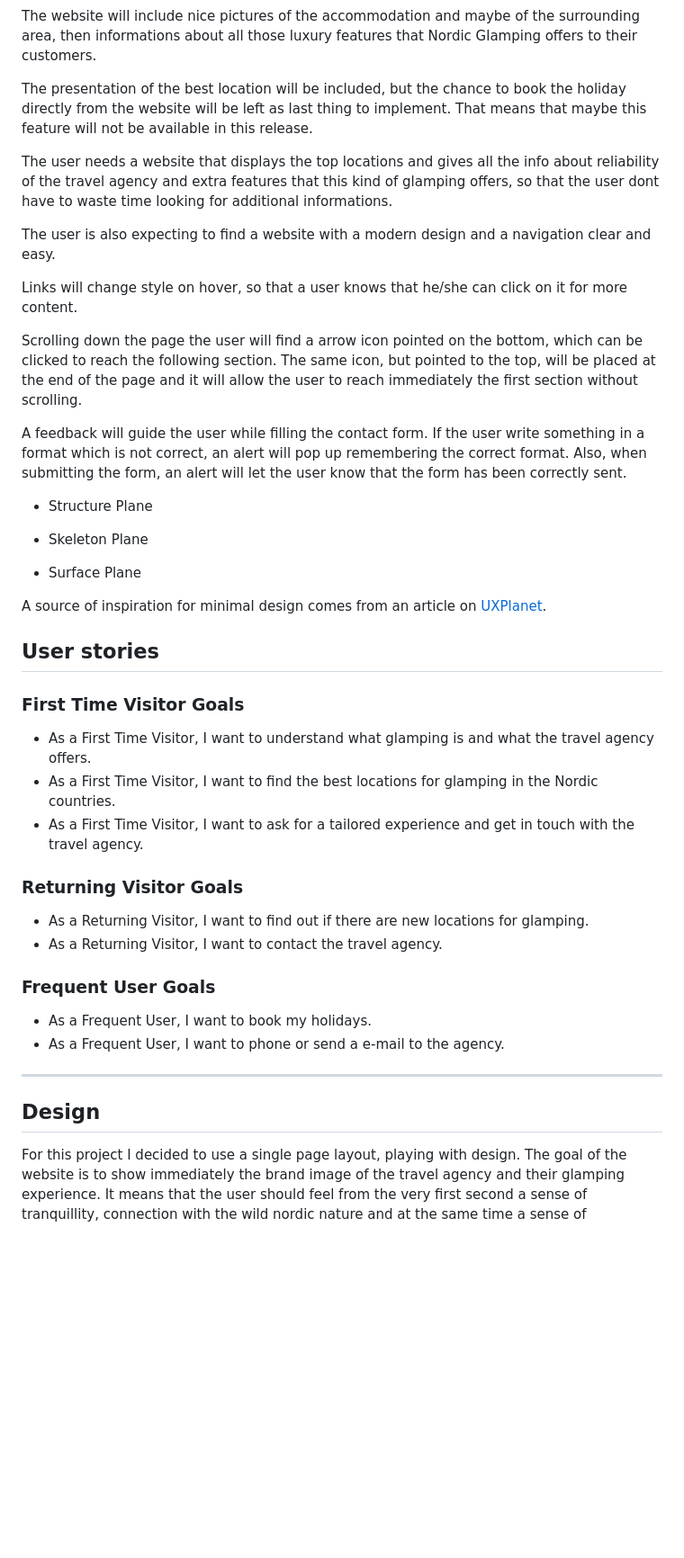
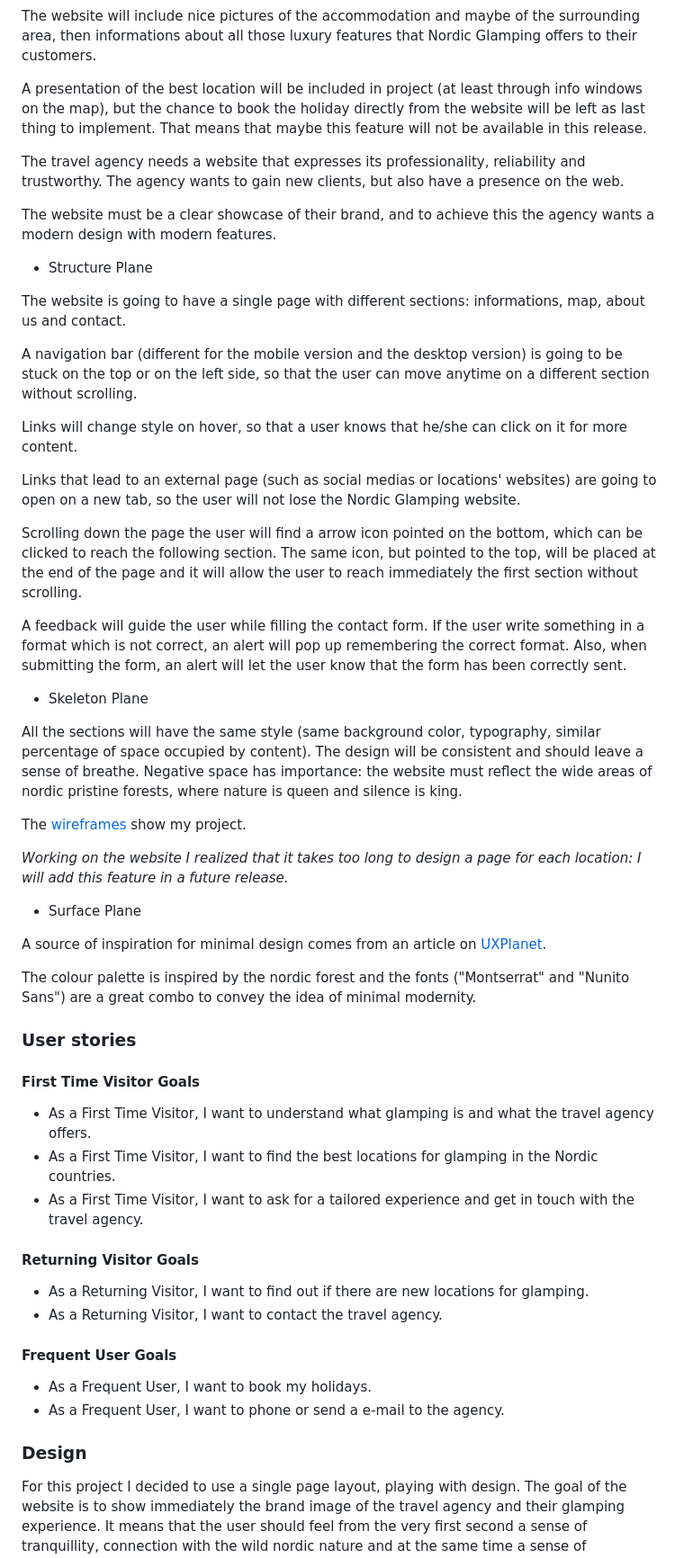
Before and after one commit to marlene32100/nordicGlamping, a Markdown page: README.md, the part around the change printed below. Shown: that part at 90% size. Drawn GitHub-style; blank space fills up the shorter version.

```diff
--- a/README.md
+++ b/README.md
@@ -130,48 +130,62 @@ As shown from the table above, it will be possible to implement the features A,
 
 The website will include nice pictures of the accommodation and maybe of the surrounding area, then informations about all those luxury features that Nordic Glamping offers to their customers.
 
-The presentation of the best location will be included, but the chance to book the holiday directly from the website will be left as last thing to implement. That means that maybe this feature will not be available in this release.
+A presentation of the best location will be included in project (at least through info windows on the map), but the chance to book the holiday directly from the website will be left as last thing to implement. That means that maybe this feature will not be available in this release.
 
-The user needs a website that displays the top locations and gives all the info about reliability of the travel agency and extra features that this kind of glamping offers, so that the user dont have to waste time looking for additional informations.
+The travel agency needs a website that expresses its professionality, reliability and trustworthy. The agency wants to gain new clients, but also have a presence on the web.
 
-The user is also expecting to find a website with a modern design and a navigation clear and easy.
+The website must be a clear showcase of their brand, and to achieve this the agency wants a modern design with modern features.
+
+
+* Structure Plane
+
+The website is going to have a single page with different sections: informations, map, about us and contact.
+
+A navigation bar (different for the mobile version and the desktop version) is going to be stuck on the top or on the left side, so that the user can move anytime on a different section without scrolling.
 
 Links will change style on hover, so that a user knows that he/she can click on it for more content.
+
+Links that lead to an external page (such as social medias or locations' websites) are going to open on a new tab, so the user will not lose the Nordic Glamping website.
 
 Scrolling down the page the user will find a arrow icon pointed on the bottom, which can be clicked to reach the following section. The same icon, but pointed to the top, will be placed at the end of the page and it will allow the user to reach immediately the first section without scrolling.
 
 A feedback will guide the user while filling the contact form. If the user write something in a format which is not correct, an alert will pop up remembering the correct format.
 Also, when submitting the form, an alert will let the user know that the form has been correctly sent.
 
-* Structure Plane
-
-
 
 * Skeleton Plane
+
+All the sections will have the same style (same background color, typography, similar percentage of space occupied by content). The design will be consistent and should leave a sense of breathe. Negative space has importance: the website must reflect the wide areas of nordic pristine forests, where nature is queen and silence is king.
+
+The [wireframes](wireframes/balsamiqWireframe.pdf) show my project.
+
+_Working on the website I realized that it takes too long to design a page for each location: I will add this feature in a future release._
 
 
 * Surface Plane
 
 A source of inspiration for minimal design comes from an article on [UXPlanet](https://uxplanet.org/nordic-ux-what-minimalism-looks-like-scandi-style-6eebbce51d74).
 
+The colour palette is inspired by the nordic forest and the fonts ("Montserrat" and "Nunito Sans") are a great combo to convey the idea of minimal modernity.
 
 
-## User stories
 
-### First Time Visitor Goals
+
+### User stories
+
+#### First Time Visitor Goals
 * As a First Time Visitor, I want to understand what glamping is and what the travel agency offers.
 * As a First Time Visitor, I want to find the best locations for glamping in the Nordic countries.
 * As a First Time Visitor, I want to ask for a tailored experience and get in touch with the travel agency.
-### Returning Visitor Goals
+#### Returning Visitor Goals
 * As a Returning Visitor, I want to find out if there are new locations for glamping.
 * As a Returning Visitor, I want to contact the travel agency.
-### Frequent User Goals
+#### Frequent User Goals
 * As a Frequent User, I want to book my holidays.
 * As a Frequent User, I want to phone or send a e-mail to the agency.
 
----
 
-## Design
+### Design
 
 For this project I decided to use a single page layout, playing with design.
 The goal of the website is to show immediately the brand image of the travel agency and their glamping experience.
```
Also changed, not shown: other parts of README.md (+35 -12 lines), assets/images/readme/igloo.png (deleted), assets/images/readme/map.png (added), 1 other file.
